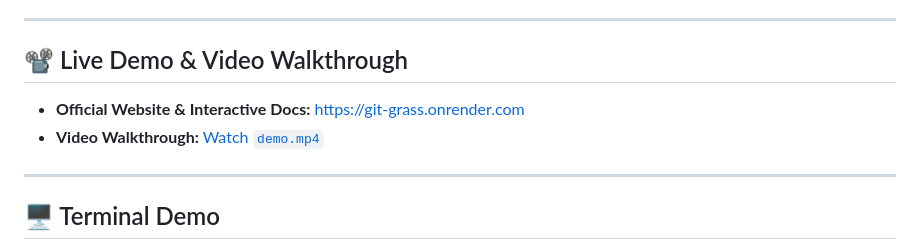
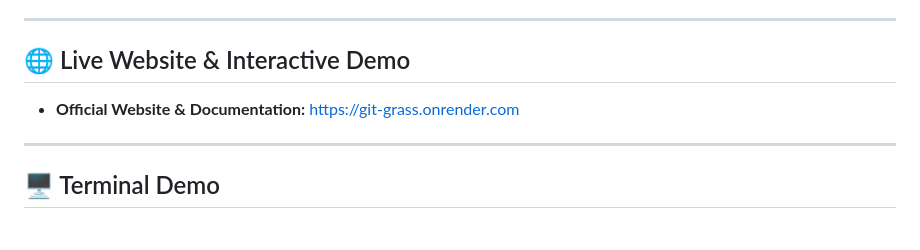
Before and after one commit to sn3hhaa/git-grass, a Markdown page: README.md, the part around the change. Drawn GitHub-style.

Commit message:
docs: replace video link with Live Website & Interactive Demo in README

```diff
--- a/README.md
+++ b/README.md
@@ -37,10 +37,9 @@ git-grass establishes **Git** as the gatekeeper of developer wellness:
 
 ---
 
-## 📽️ Live Demo & Video Walkthrough
+## 🌐 Live Website & Interactive Demo
 
-- **Official Website & Interactive Docs:** [https://git-grass.onrender.com](https://git-grass.onrender.com)
-- **Video Walkthrough:** [Watch `demo.mp4`](./demo.mp4)
+- **Official Website & Documentation:** [https://git-grass.onrender.com](https://git-grass.onrender.com)
 
 ---
 
```
